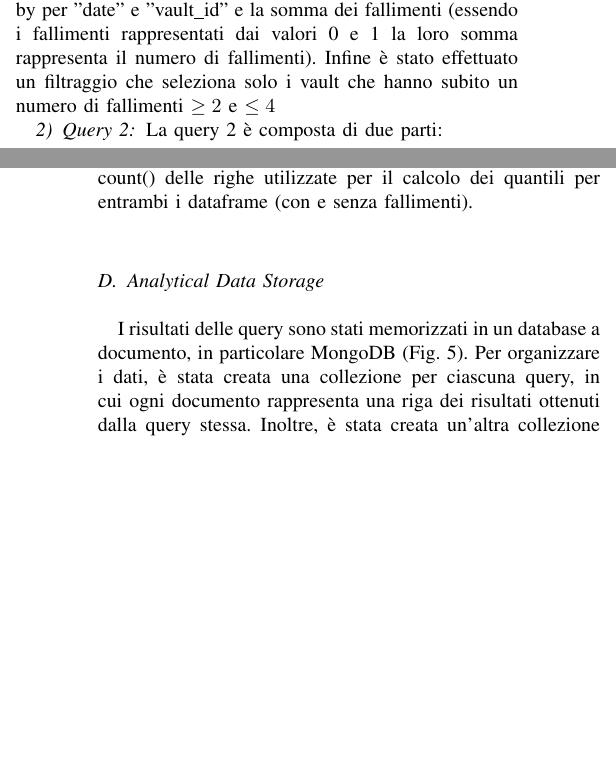
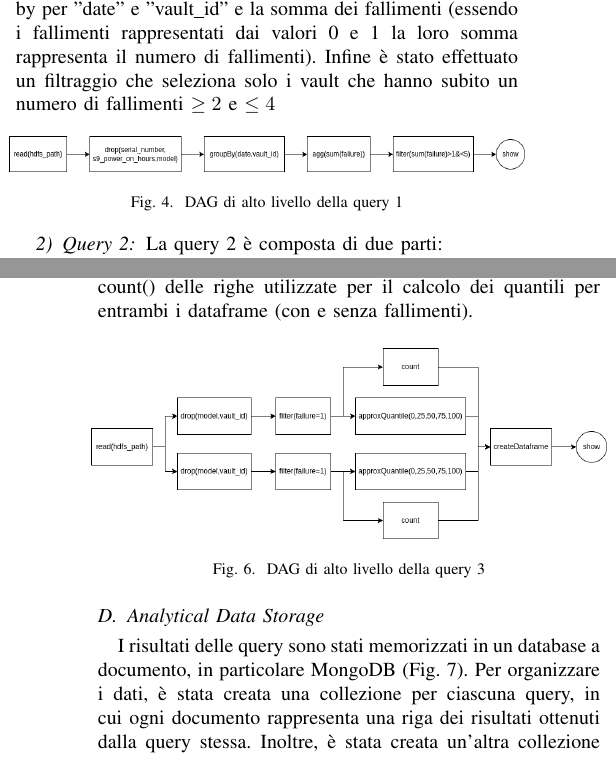
Before and after one commit to matteo-conti-97/SABD_Project_1, a LaTeX paper (report/report.tex): two parts of the columns of pages 2 and 3 of 3, joined at a grey line, cut so that both start at the same text, the shorter picture padded with empty space. Compiled offline with pdfLaTeX.

Commit message:
dag query 1, 3

```diff
--- a/report/report.tex
+++ b/report/report.tex
@@ -99,6 +99,11 @@ Inoltre dato che le query sono formate principalmente da trasformazioni, l'azion
 La query 1 prevede di calcolare per ogni giorno, per ogni vault (facendo riferimento al campo vault id), il numero totale di fallimenti, in particolare occorre determinare la lista di vault che hanno subito esattamente 4, 3 e 2 fallimenti.
 
 Per prima cosa è stato fatto il drop delle colonne inutili per la query, che in questo caso sono "serial\_number", "model" e "s9\_power\_on\_hours", successivamente è stato fatto il group by per "date" e "vault\_id" e la somma dei fallimenti (essendo i fallimenti rappresentati dai valori 0 e 1 la loro somma rappresenta il numero di fallimenti). Infine è stato effettuato un filtraggio che seleziona solo i vault che hanno subito un numero di fallimenti $\geq2$ e $\leq4$
+\begin{figure}[H]
+    \centerline{\includegraphics[width=0.5\textwidth]{res/query1_dag.png}}
+    \caption{DAG di alto livello della query 1}
+    \label{fig:dag_query1}
+\end{figure}
 
 \subsubsection{Query 2}
 La query 2 è composta di due parti:
@@ -120,7 +125,11 @@ Per la seconda parte della query vengono generati due dataframe, il primo facend
 La query 3 prevede di calcolare il minimo, 25-esimo, 50-esimo, 75-esimo percentile e massimo delle ore di funzionamento (campo s9\_power\_on\_hours) degli hark disk che hanno subito fallimenti e degli hard disk che non hanno subito fallimenti, indicando anche il numero totale di eveneti utilizzati per il calcolo delle statistiche.
 Dato che il campo "s9\_power\_on\_hours" è un campo cumulativo, per ottenere il tempo di funzionamento è necessario guardare la data più recente disponibile.
 Anche in questo caso per prima cosa è stato fatto il drop delle colonne non necessarie che in questo caso sono "model" e "vault\_id", successivamente è stato fatto un cache() per mantenere in memoria il Dataframe ed evitare di doverlo costruire più volte, in quanto esso verrà utilizzato per due operazioni diverse. A questo punto dal dataframe originale ne vengono generati altri due, uno che contenenete solamente dischi che hanno subito fallimenti ed uno che contenente solamente dischi che non hanno subito fallimenti. Per entrambi i Dataframe sono viene fatto un group by per "serial\_number" e viene prelevato il valore più recente di "s9\_power\_on\_hours" applicando alla colonna "date" la funzione first(), la quale ne preleva la prima riga; questo è stato possibile in quanto il dataset è ordinato per data evitando di dover usare la funzione max() che avrebbe avuto un impatto maggiore sulle performance. Prima di eseguire il calcolo dei quantili è stato effettuato il drop delle colonne "serial\_number" e "date" in modo da tenere solamente il dato relativo delle ore di funzionamento per le failure 0 e 1 ed allegerire quindi le successive elaborazioni. Infine per il calcolo effettivo dei quantili è stata utilizzata la funzione approxQuantile() che permette di calcolare i quantili approssimati in modo efficiente, tramite essa è stato possibile calcolare anche il minimo ed il massimo che corrispondono rispettivamente al quanitle 0 e 100. Per generare il risultato della query è stato creato un nuovo dataframe contenente l'output di approxQuantile() e la count() delle righe utilizzate per il calcolo dei quantili per entrambi i dataframe (con e senza fallimenti).
-
+\begin{figure}[H]
+    \centerline{\includegraphics[width=0.5\textwidth]{res/query3_dag.png}}
+    \caption{DAG di alto livello della query 3}
+    \label{fig:dag_query3}
+\end{figure}
 \subsection{Analytical Data Storage}
 I risultati delle query sono stati memorizzati in un database a documento, in particolare MongoDB (Fig. \ref{fig:mongo}).
 Per organizzare i dati, è stata creata una collezione per ciascuna query, in cui ogni documento rappresenta una riga dei risultati ottenuti dalla query stessa. Inoltre, è stata creata un'altra collezione che contiene le performance, in particolare vengono riportati il timestamp dell'esperimento, la query, il formato del dataset su cui la query è stata eseguita ed il tempo di esecuzione della query stessa.
```
Also changed, not shown: report/res/query1_dag.png (added), report/res/query3_dag.png (added), 2 other files.
